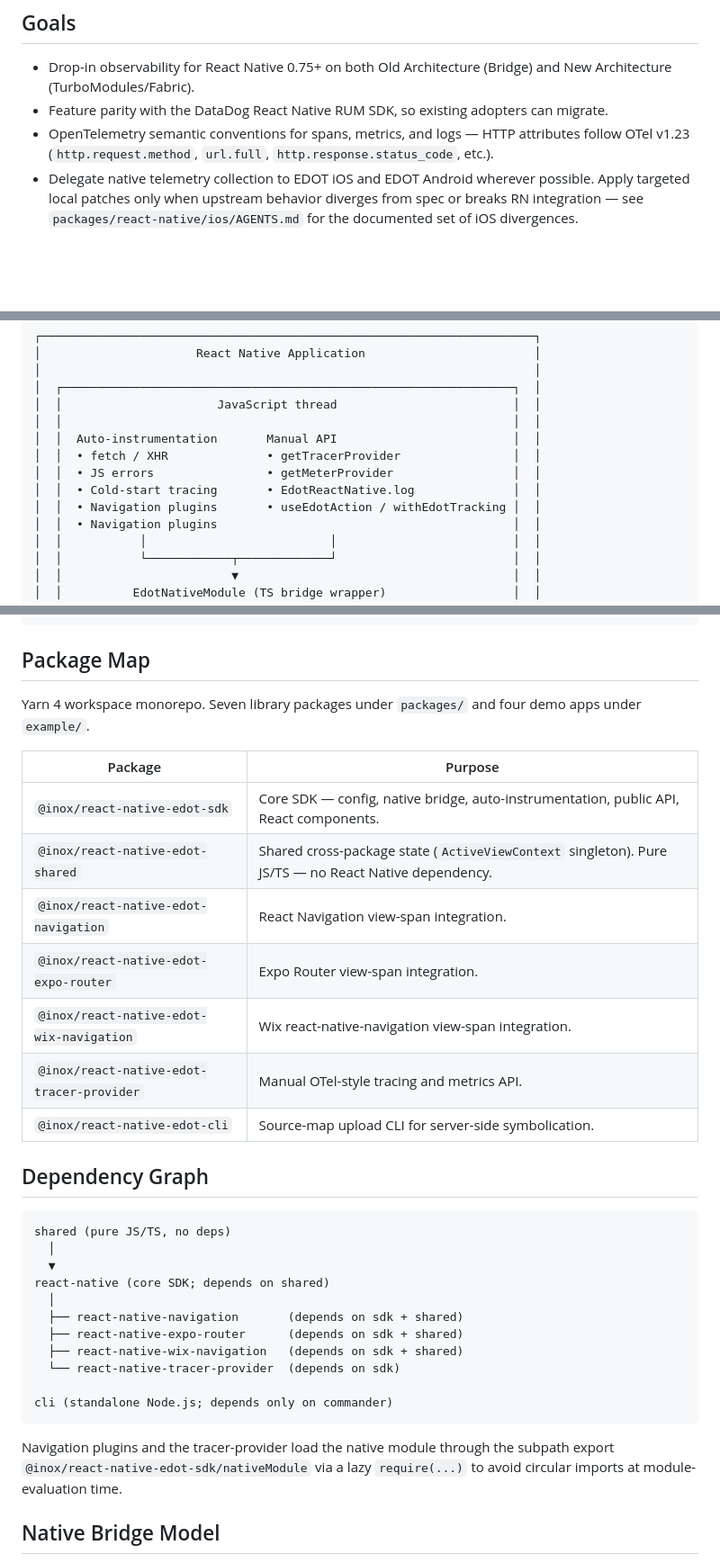
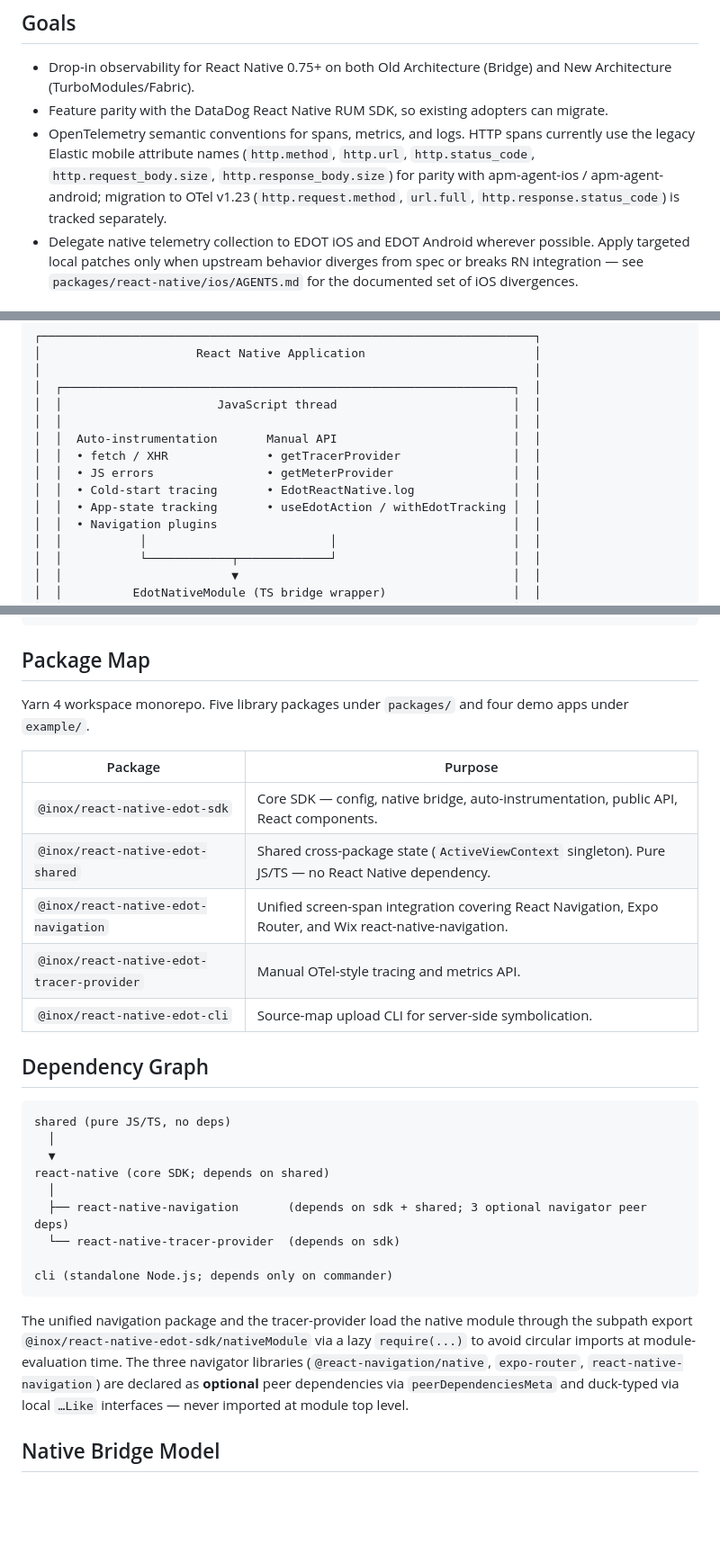
Before and after one commit to inoxth/react-native-edot-sdk, a Markdown page: docs/ARCHITECTURE.md, 3 parts joined by grey strips. Shown at 90% size. Rendered like a GitHub page; blank space fills up the shorter version.

Commit message:
docs(architecture): align with unified navigation and current code
- Correct package count from seven to five and remove the dropped
  expo-router / wix-navigation entries; the navigation package now
  covers all three navigators.
- Update the dependency graph and add a note on the unified
  package's optional peer deps + duck-typing strategy.
- Replace the OTel v1.23 HTTP attribute claim with the legacy
  Elastic mobile spec names actually emitted by fetch.ts / xhr.ts;
  the v1.23 migration is tracked separately.
- Fix the active-view correlation attributes from view.name /
  view.id to the screen.name / screen.id actually written by the
  navigation lifecycle helper.
- Drop the duplicate "Navigation plugins" entry in the
  auto-instrumentation diagram column; replace with app-state
  tracking, which is a real toggle in EDOT_DEFAULTS.

Co-Authored-By: Claude Opus 4.7 (1M context) <noreply@anthropic.com>

````diff
--- a/docs/ARCHITECTURE.md
+++ b/docs/ARCHITECTURE.md
@@ -10,7 +10,7 @@ High-level overview of the EDOT React Native SDK. For user-facing setup see [REA
 
 - Drop-in observability for React Native 0.75+ on both Old Architecture (Bridge) and New Architecture (TurboModules/Fabric).
 - Feature parity with the DataDog React Native RUM SDK, so existing adopters can migrate.
-- OpenTelemetry semantic conventions for spans, metrics, and logs — HTTP attributes follow OTel v1.23 (`http.request.method`, `url.full`, `http.response.status_code`, etc.).
+- OpenTelemetry semantic conventions for spans, metrics, and logs. HTTP spans currently use the legacy Elastic mobile attribute names (`http.method`, `http.url`, `http.status_code`, `http.request_body.size`, `http.response_body.size`) for parity with apm-agent-ios / apm-agent-android; migration to OTel v1.23 (`http.request.method`, `url.full`, `http.response.status_code`) is tracked separately.
 - Delegate native telemetry collection to EDOT iOS and EDOT Android wherever possible. Apply targeted local patches only when upstream behavior diverges from spec or breaks RN integration — see `packages/react-native/ios/AGENTS.md` for the documented set of iOS divergences.
 
 ## Non-goals
@@ -33,7 +33,7 @@ High-level overview of the EDOT React Native SDK. For user-facing setup see [REA
 │  │  • fetch / XHR              • getTracerProvider                │  │
 │  │  • JS errors                • getMeterProvider                 │  │
 │  │  • Cold-start tracing       • EdotReactNative.log              │  │
-│  │  • Navigation plugins       • useEdotAction / withEdotTracking │  │
+│  │  • App-state tracking       • useEdotAction / withEdotTracking │  │
 │  │  • Navigation plugins                                          │  │
 │  │           │                          │                         │  │
 │  │           └────────────┬─────────────┘                         │  │
@@ -63,15 +63,13 @@ High-level overview of the EDOT React Native SDK. For user-facing setup see [REA
 
 ## Package Map
 
-Yarn 4 workspace monorepo. Seven library packages under `packages/` and four demo apps under `example/`.
+Yarn 4 workspace monorepo. Five library packages under `packages/` and four demo apps under `example/`.
 
 | Package | Purpose |
 |---|---|
 | `@inox/react-native-edot-sdk` | Core SDK — config, native bridge, auto-instrumentation, public API, React components. |
 | `@inox/react-native-edot-shared` | Shared cross-package state (`ActiveViewContext` singleton). Pure JS/TS — no React Native dependency. |
-| `@inox/react-native-edot-navigation` | React Navigation view-span integration. |
-| `@inox/react-native-edot-expo-router` | Expo Router view-span integration. |
-| `@inox/react-native-edot-wix-navigation` | Wix react-native-navigation view-span integration. |
+| `@inox/react-native-edot-navigation` | Unified screen-span integration covering React Navigation, Expo Router, and Wix react-native-navigation. |
 | `@inox/react-native-edot-tracer-provider` | Manual OTel-style tracing and metrics API. |
 | `@inox/react-native-edot-cli` | Source-map upload CLI for server-side symbolication. |
 
@@ -83,15 +81,13 @@ shared (pure JS/TS, no deps)
   ▼
 react-native (core SDK; depends on shared)
   │
-  ├── react-native-navigation       (depends on sdk + shared)
-  ├── react-native-expo-router      (depends on sdk + shared)
-  ├── react-native-wix-navigation   (depends on sdk + shared)
+  ├── react-native-navigation       (depends on sdk + shared; 3 optional navigator peer deps)
   └── react-native-tracer-provider  (depends on sdk)
 
 cli (standalone Node.js; depends only on commander)
 ```
 
-Navigation plugins and the tracer-provider load the native module through the subpath export `@inox/react-native-edot-sdk/nativeModule` via a lazy `require(...)` to avoid circular imports at module-evaluation time.
+The unified navigation package and the tracer-provider load the native module through the subpath export `@inox/react-native-edot-sdk/nativeModule` via a lazy `require(...)` to avoid circular imports at module-evaluation time. The three navigator libraries (`@react-navigation/native`, `expo-router`, `react-native-navigation`) are declared as **optional** peer dependencies via `peerDependenciesMeta` and duck-typed via local `…Like` interfaces — never imported at module top level.
 
 ## Native Bridge Model
 
````
Also changed, not shown: other parts of docs/ARCHITECTURE.md (+1 -1 lines).
